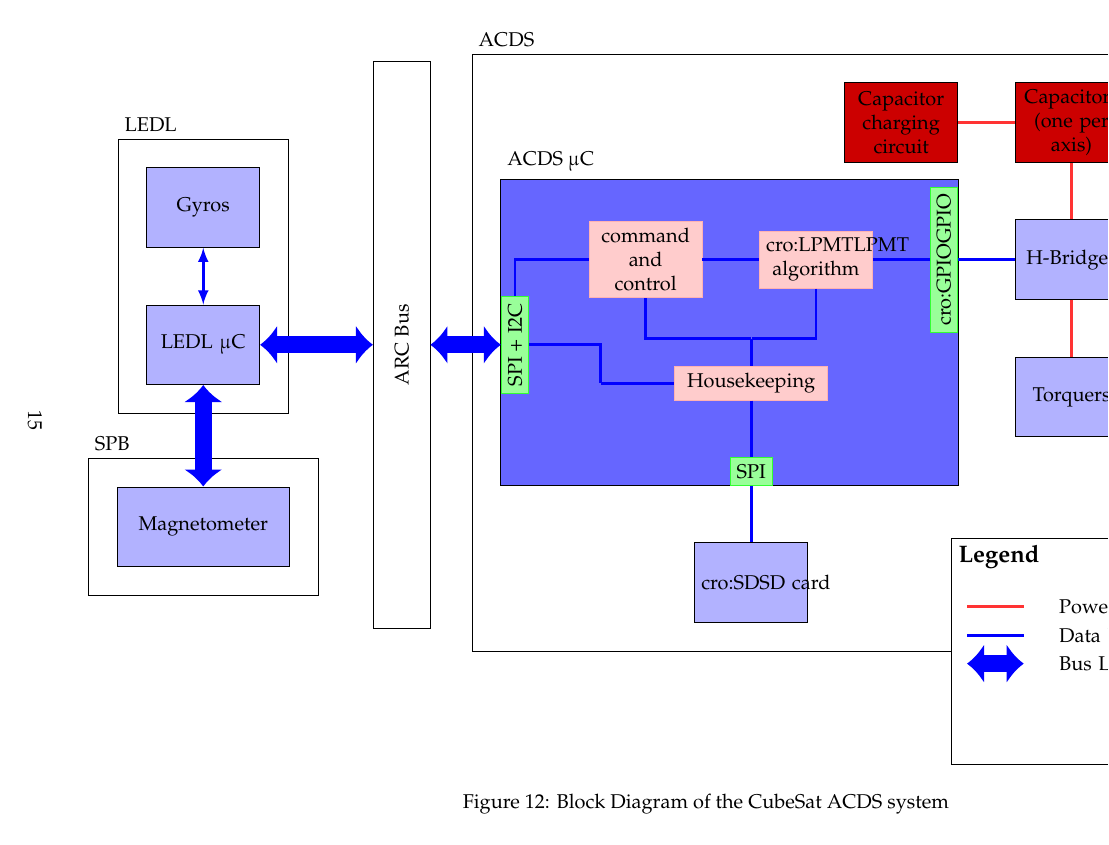
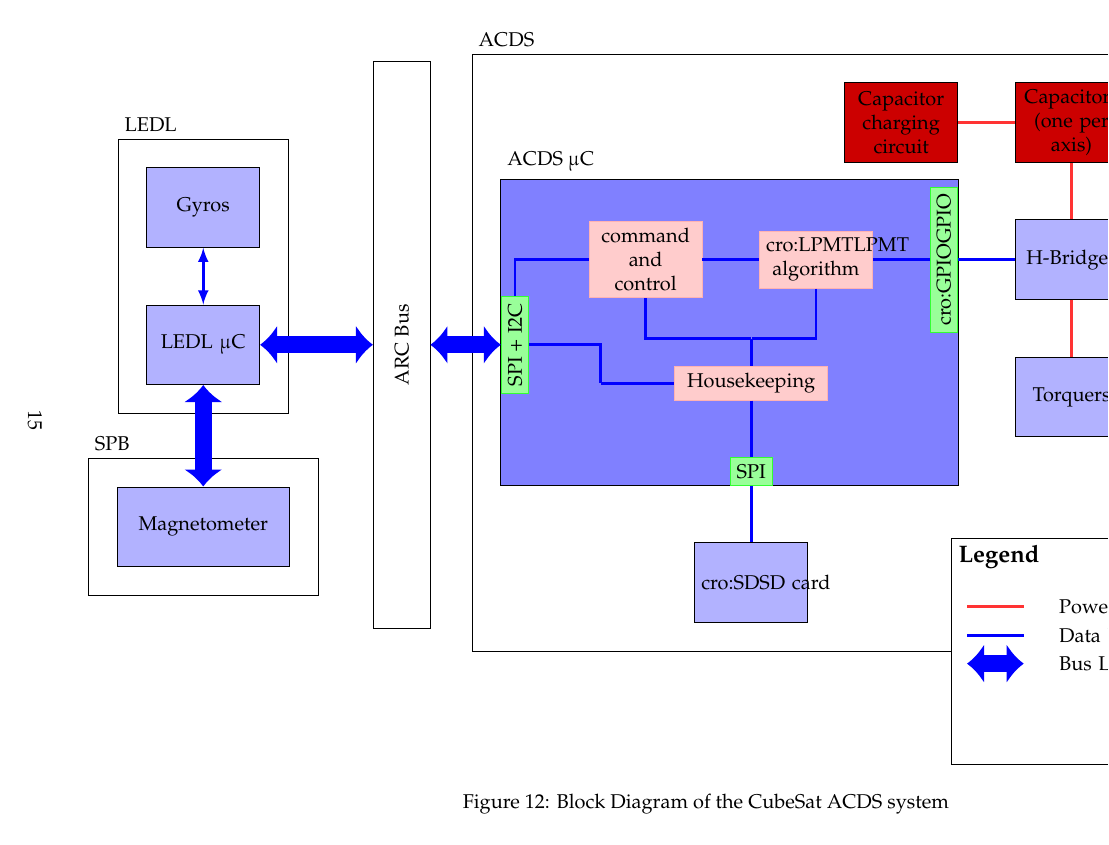
Before and after one commit to JesseMFrey/thesis, a LaTeX thesis (single-chapter.tex, which reads defines.tex): page 15 of 16. Compiled offline with pdfLaTeX.

Commit message:
Changed CPU color for ACDS block diagram

```diff
--- a/defines.tex
+++ b/defines.tex
@@ -75,7 +75,7 @@
 \tikzstyle{prog} = [rectangle, draw=red!30, fill=red!20,text width=5em,text centered,on chain,node distance=1cm]
 \tikzstyle{perif} = [rectangle, draw=green!80, fill=green!40,text centered,on chain]
 \tikzstyle{hardware} = [rectangle, draw, fill=blue!30, text width=5em, text centered,minimum height=4em,on chain]
-\tikzstyle{CPU} = [draw=black,fill=blue!60,inner sep=0]
+\tikzstyle{CPU} = [draw=black,fill=blue!50,inner sep=0]
 \tikzstyle{Bus} = [line width=3mm,draw=blue,arrows={Latex[length=3mm,width=7mm]-Latex[length=3mm,width=7mm]}]
 \tikzstyle{PCB} = [rectangle,draw=black,inner sep=5mm]
 
```
